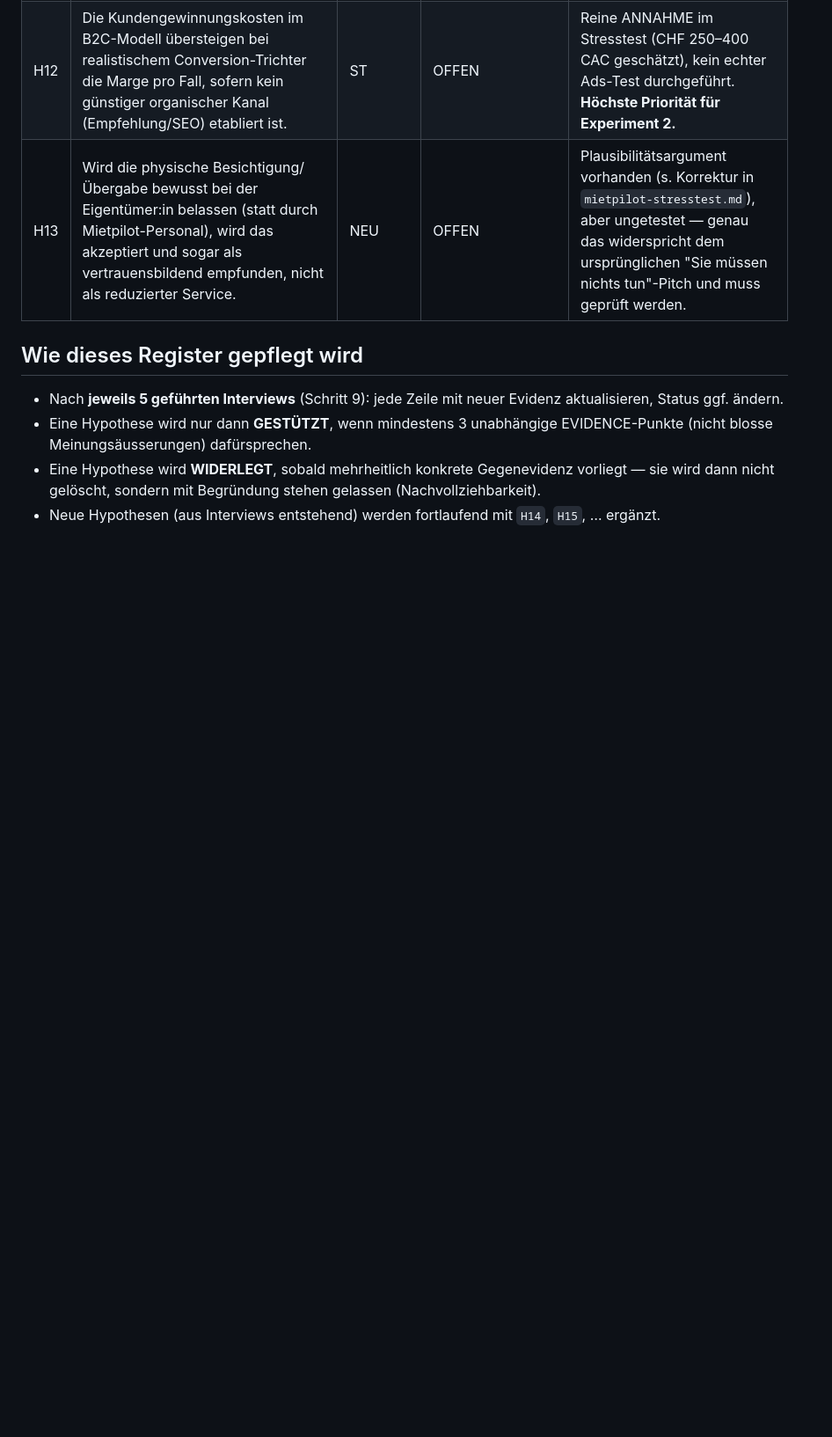
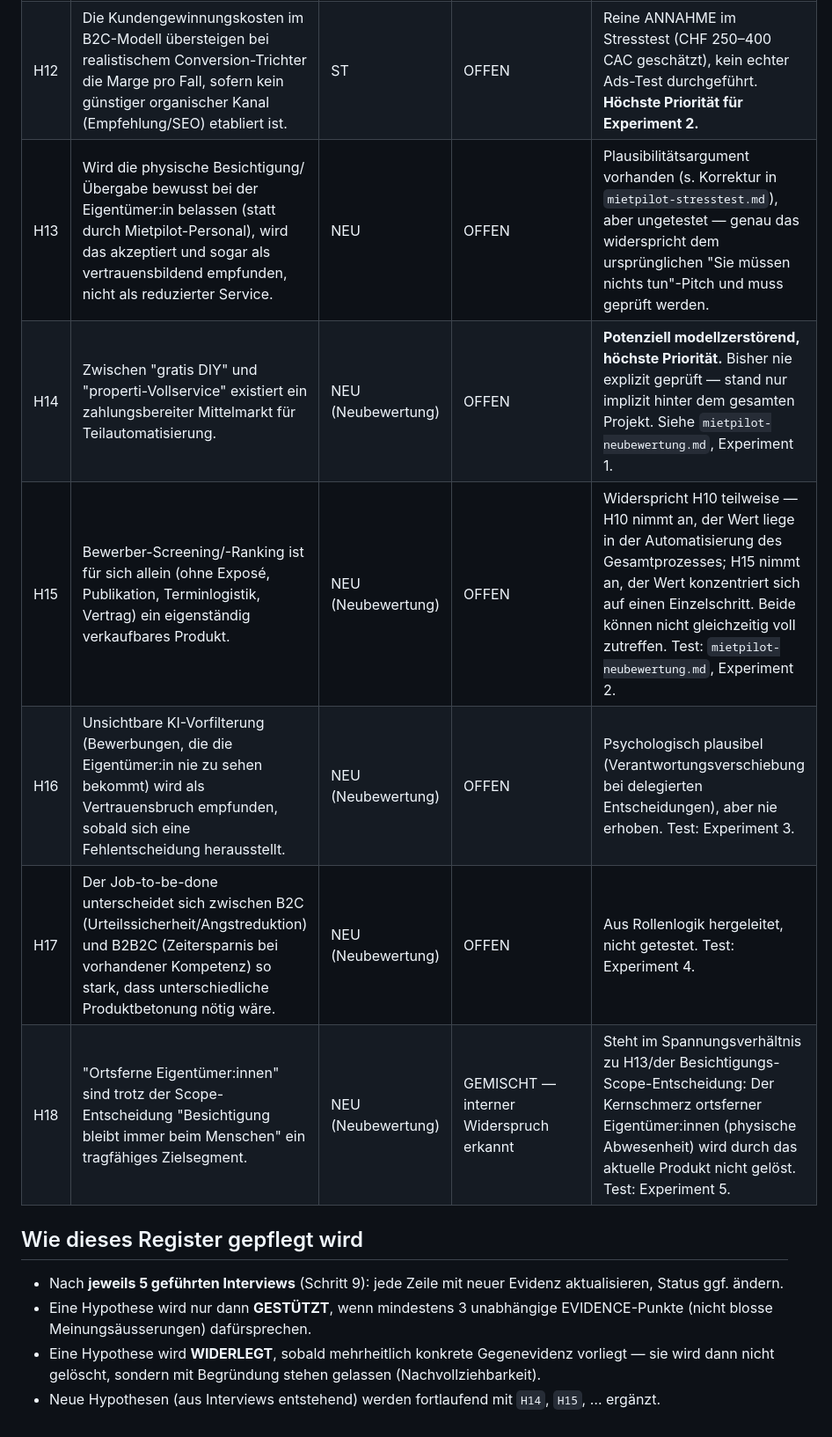
Before and after one commit to Patrickmoren/app-eigenheim-, a Markdown page: docs/operator/hypothesen.md, the part around the change. Shown at 88% size. Drawn GitHub-style; blank space fills up the shorter version.

```diff
--- a/docs/operator/hypothesen.md
+++ b/docs/operator/hypothesen.md
@@ -19,6 +19,11 @@
 | H11 | properti (bzw. ein anderer kapitalstarker Incumbent) kann eine B2C-Preis-/Automatisierungsreaktion schneller nachbauen, als Mietpilot als Solo-Start Marktanteil gewinnen kann. | ST | GESTÜTZT (Marktrecherche) | properti: 195 MA, 12 Standorte, 5-Jahres-Garantie — FAKT (Trustpilot/properti.com). Reaktionsfähigkeit selbst ist HYPOTHESE. |
 | H12 | Die Kundengewinnungskosten im B2C-Modell übersteigen bei realistischem Conversion-Trichter die Marge pro Fall, sofern kein günstiger organischer Kanal (Empfehlung/SEO) etabliert ist. | ST | OFFEN | Reine ANNAHME im Stresstest (CHF 250–400 CAC geschätzt), kein echter Ads-Test durchgeführt. **Höchste Priorität für Experiment 2.** |
 | H13 | Wird die physische Besichtigung/Übergabe bewusst bei der Eigentümer:in belassen (statt durch Mietpilot-Personal), wird das akzeptiert und sogar als vertrauensbildend empfunden, nicht als reduzierter Service. | NEU | OFFEN | Plausibilitätsargument vorhanden (s. Korrektur in `mietpilot-stresstest.md`), aber ungetestet — genau das widerspricht dem ursprünglichen "Sie müssen nichts tun"-Pitch und muss geprüft werden. |
+| H14 | Zwischen "gratis DIY" und "properti-Vollservice" existiert ein zahlungsbereiter Mittelmarkt für Teilautomatisierung. | NEU (Neubewertung) | OFFEN | **Potenziell modellzerstörend, höchste Priorität.** Bisher nie explizit geprüft — stand nur implizit hinter dem gesamten Projekt. Siehe `mietpilot-neubewertung.md`, Experiment 1. |
+| H15 | Bewerber-Screening/-Ranking ist für sich allein (ohne Exposé, Publikation, Terminlogistik, Vertrag) ein eigenständig verkaufbares Produkt. | NEU (Neubewertung) | OFFEN | Widerspricht H10 teilweise — H10 nimmt an, der Wert liege in der Automatisierung des Gesamtprozesses; H15 nimmt an, der Wert konzentriert sich auf einen Einzelschritt. Beide können nicht gleichzeitig voll zutreffen. Test: `mietpilot-neubewertung.md`, Experiment 2. |
+| H16 | Unsichtbare KI-Vorfilterung (Bewerbungen, die die Eigentümer:in nie zu sehen bekommt) wird als Vertrauensbruch empfunden, sobald sich eine Fehlentscheidung herausstellt. | NEU (Neubewertung) | OFFEN | Psychologisch plausibel (Verantwortungsverschiebung bei delegierten Entscheidungen), aber nie erhoben. Test: Experiment 3. |
+| H17 | Der Job-to-be-done unterscheidet sich zwischen B2C (Urteilssicherheit/Angstreduktion) und B2B2C (Zeitersparnis bei vorhandener Kompetenz) so stark, dass unterschiedliche Produktbetonung nötig wäre. | NEU (Neubewertung) | OFFEN | Aus Rollenlogik hergeleitet, nicht getestet. Test: Experiment 4. |
+| H18 | "Ortsferne Eigentümer:innen" sind trotz der Scope-Entscheidung "Besichtigung bleibt immer beim Menschen" ein tragfähiges Zielsegment. | NEU (Neubewertung) | GEMISCHT — interner Widerspruch erkannt | Steht im Spannungsverhältnis zu H13/der Besichtigungs-Scope-Entscheidung: Der Kernschmerz ortsferner Eigentümer:innen (physische Abwesenheit) wird durch das aktuelle Produkt nicht gelöst. Test: Experiment 5. |
 
 ## Wie dieses Register gepflegt wird
 
```
Also changed, not shown: docs/mietpilot-neubewertung.md (added, +347 -0 lines), docs/operator/uebersicht.md (+17 -5 lines).
